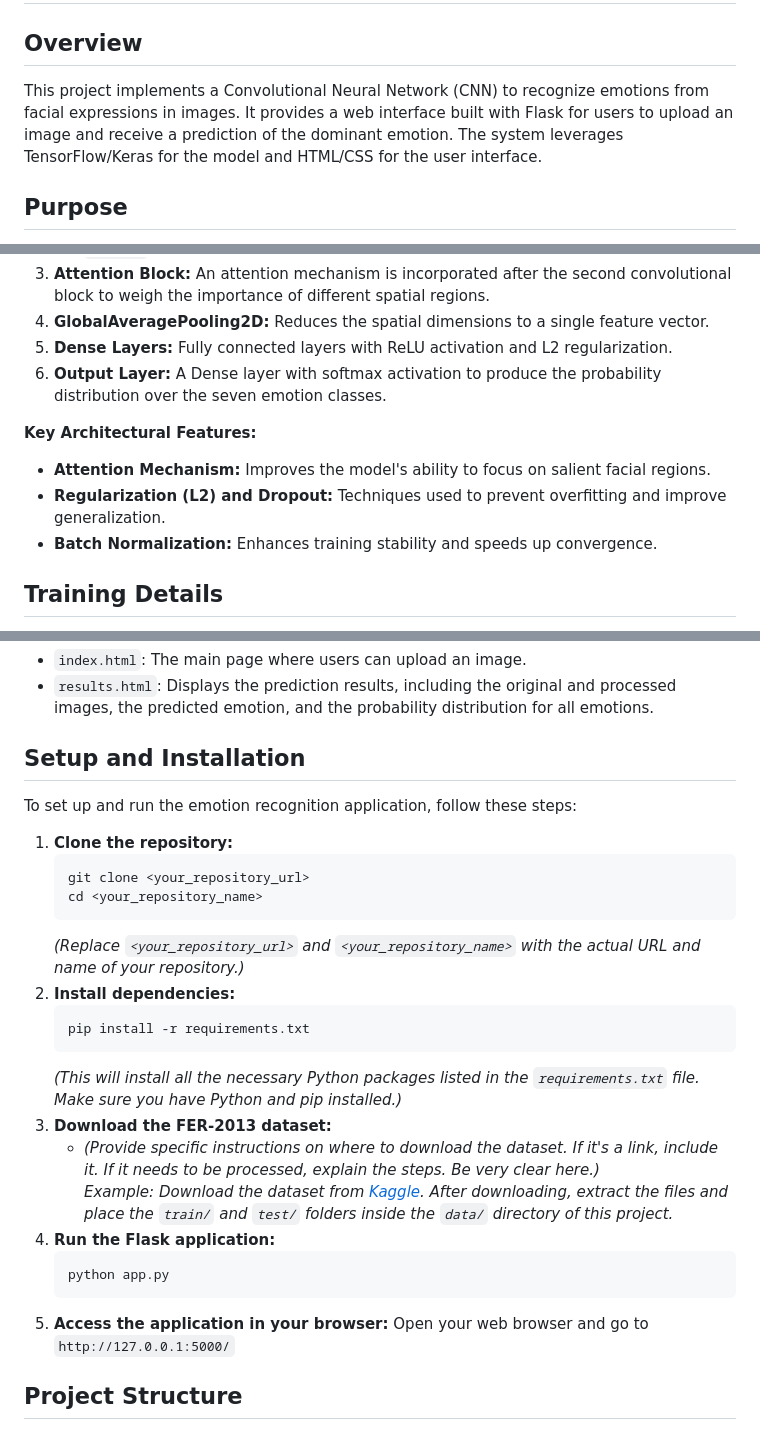
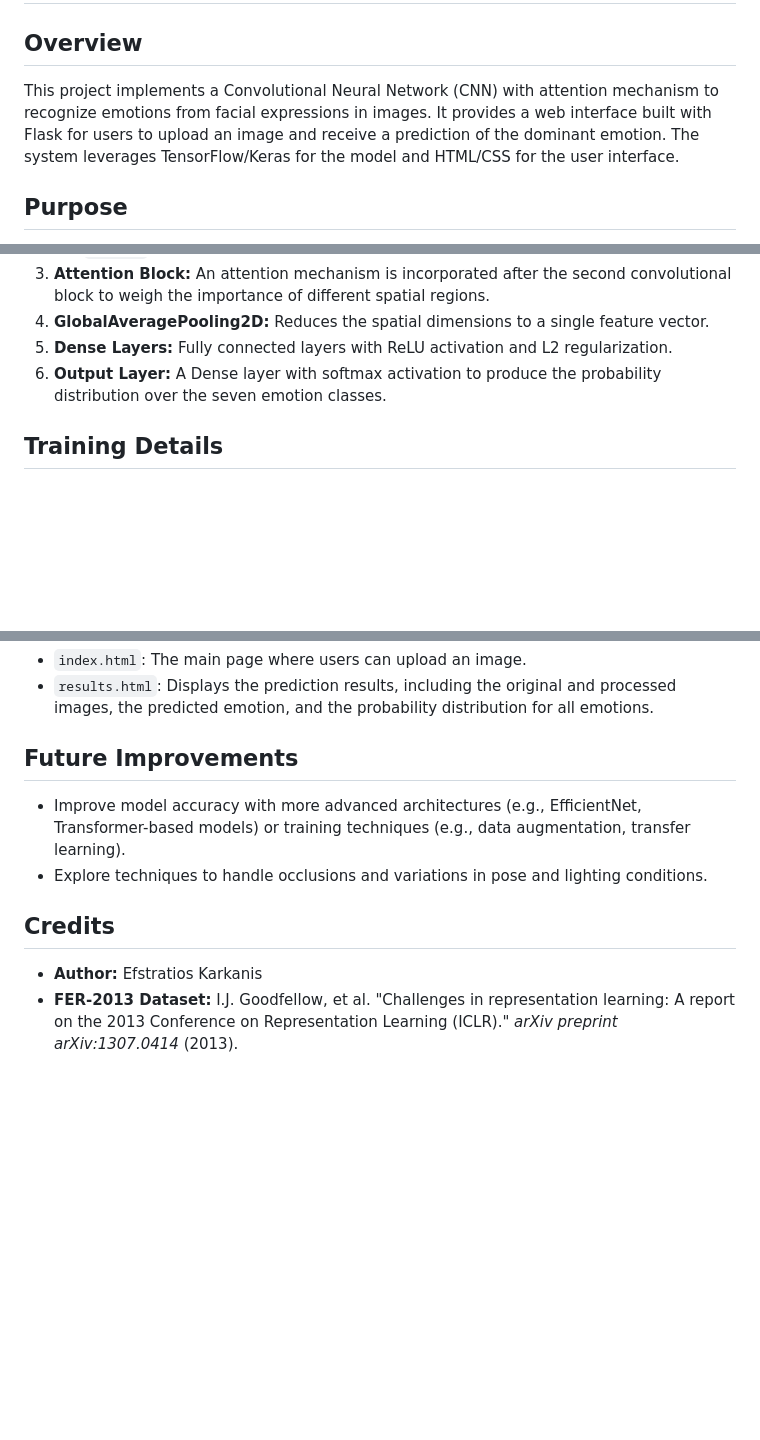
Before and after one commit to stratoskar/emotion_detection, a Markdown page: README.md, 3 parts joined by grey strips. Rendered like a GitHub page; blank space fills up the shorter version.

````diff
--- a/README.md
+++ b/README.md
@@ -2,7 +2,7 @@
 
 ## Overview
 
-This project implements a Convolutional Neural Network (CNN) to recognize emotions from facial expressions in images. It provides a web interface built with Flask for users to upload an image and receive a prediction of the dominant emotion. The system leverages TensorFlow/Keras for the model and HTML/CSS for the user interface.
+This project implements a Convolutional Neural Network (CNN) with attention mechanism to recognize emotions from facial expressions in images. It provides a web interface built with Flask for users to upload an image and receive a prediction of the dominant emotion. The system leverages TensorFlow/Keras for the model and HTML/CSS for the user interface.
 
 ## Purpose
 
@@ -47,12 +47,6 @@ The model consists of the following layers:
 5.  **Dense Layers:** Fully connected layers with ReLU activation and L2 regularization.
 6.  **Output Layer:** A Dense layer with softmax activation to produce the probability distribution over the seven emotion classes.
 
-**Key Architectural Features:**
-
-* **Attention Mechanism:** Improves the model's ability to focus on salient facial regions.
-* **Regularization (L2) and Dropout:** Techniques used to prevent overfitting and improve generalization.
-* **Batch Normalization:** Enhances training stability and speeds up convergence.
-
 ## Training Details
 
 * **Optimizer:** Adam
@@ -105,29 +99,12 @@ The web application, built with Flask, provides a user interface for interacting
 * `index.html`: The main page where users can upload an image.
 * `results.html`: Displays the prediction results, including the original and processed images, the predicted emotion, and the probability distribution for all emotions.
 
-## Setup and Installation
+## Future Improvements
 
-To set up and run the emotion recognition application, follow these steps:
+* Improve model accuracy with more advanced architectures (e.g., EfficientNet, Transformer-based models) or training techniques (e.g., data augmentation, transfer learning).
+* Explore techniques to handle occlusions and variations in pose and lighting conditions.
 
-1.  **Clone the repository:**
-    ```bash
-    git clone <your_repository_url>
-    cd <your_repository_name>
-    ```
-    _(Replace `<your_repository_url>` and `<your_repository_name>` with the actual URL and name of your repository.)_
-2.  **Install dependencies:**
-    ```bash
-    pip install -r requirements.txt
-    ```
-    _(This will install all the necessary Python packages listed in the `requirements.txt` file. Make sure you have Python and pip installed.)_
-3.  **Download the FER-2013 dataset:**
-    * _(Provide specific instructions on where to download the dataset. If it's a link, include it. If it needs to be processed, explain the steps. Be very clear here.)_\
-        _Example:  Download the dataset from [Kaggle](https://www.kaggle.com/datasets/deadskull7/fer2013). After downloading, extract the files and place the `train/` and `test/` folders inside the `data/` directory of this project._
-4.  **Run the Flask application:**
-    ```bash
-    python app.py
-    ```
-5.  **Access the application in your browser:**
-    Open your web browser and go to `http://127.0.0.1:5000/`
+## Credits
 
-## Project Structure
+* **Author:** Efstratios Karkanis
+* **FER-2013 Dataset:** I.J. Goodfellow, et al. "Challenges in representation learning: A report on the 2013 Conference on Representation Learning (ICLR)." *arXiv preprint arXiv:1307.0414* (2013).
````
Also changed, not shown: other parts of README.md (+2 -2 lines).
